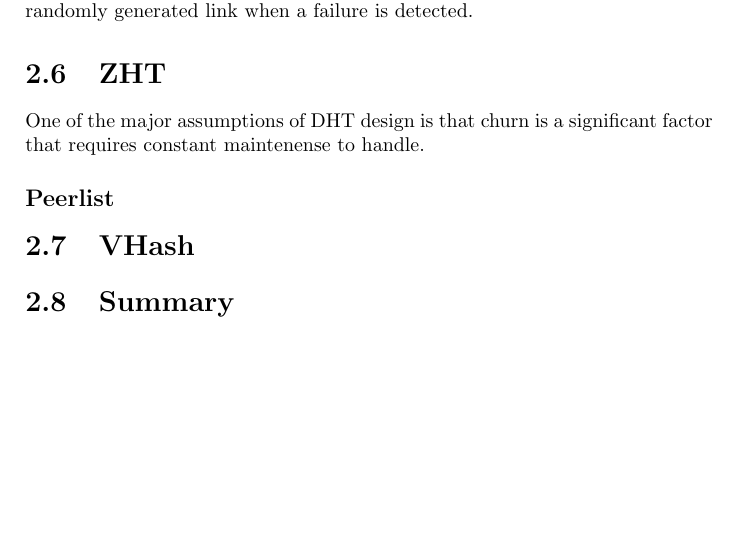
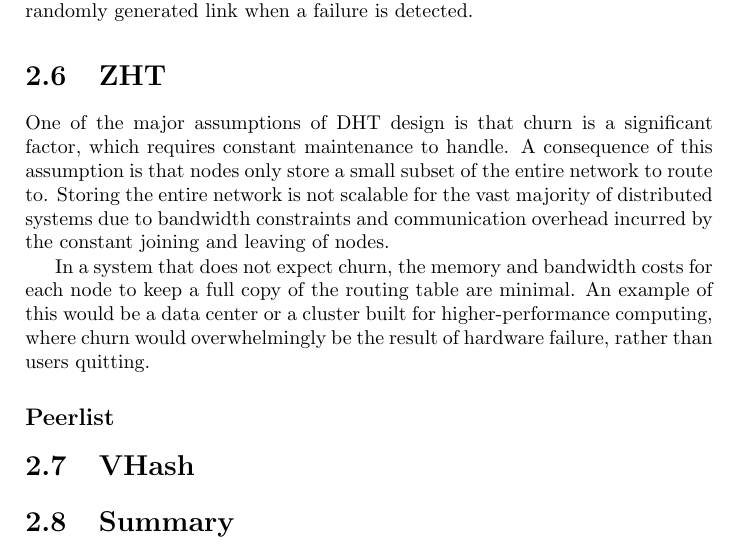
Before and after one commit to abrosen/notes, a LaTeX thesis (summaries/proposal.tex): part of page 19 of 28, cut so that both start at the same text, the shorter picture padded with empty space. Compiled offline with pdfLaTeX.

Commit message:
another 2 paragraphs

```diff
--- a/summaries/proposal.tex
+++ b/summaries/proposal.tex
@@ -671,7 +671,13 @@ Failures for fingers are handled lazily and are replaced by another randomly gen
 
 % Large Routing Tables
 \section{ZHT}
-One of the major assumptions of DHT design is that churn is a significant factor that requires constant maintenense to handle.
+One of the major assumptions of DHT design is that churn is a significant factor, which requires constant maintenance to handle.
+A consequence of this assumption is that nodes only store a small subset of the entire network to route to.
+Storing the entire network is not scalable for the vast majority of distributed systems due to bandwidth constraints and communication overhead incurred by the constant joining and leaving of nodes.
+
+In a system that does not expect churn, the memory and bandwidth costs for each node to keep a full copy of the routing table are minimal.
+An example of this would be a data center or a cluster built for higher-performance computing, where churn would overwhelmingly be the result of hardware failure, rather than users quitting.
+
 
 
 
```
